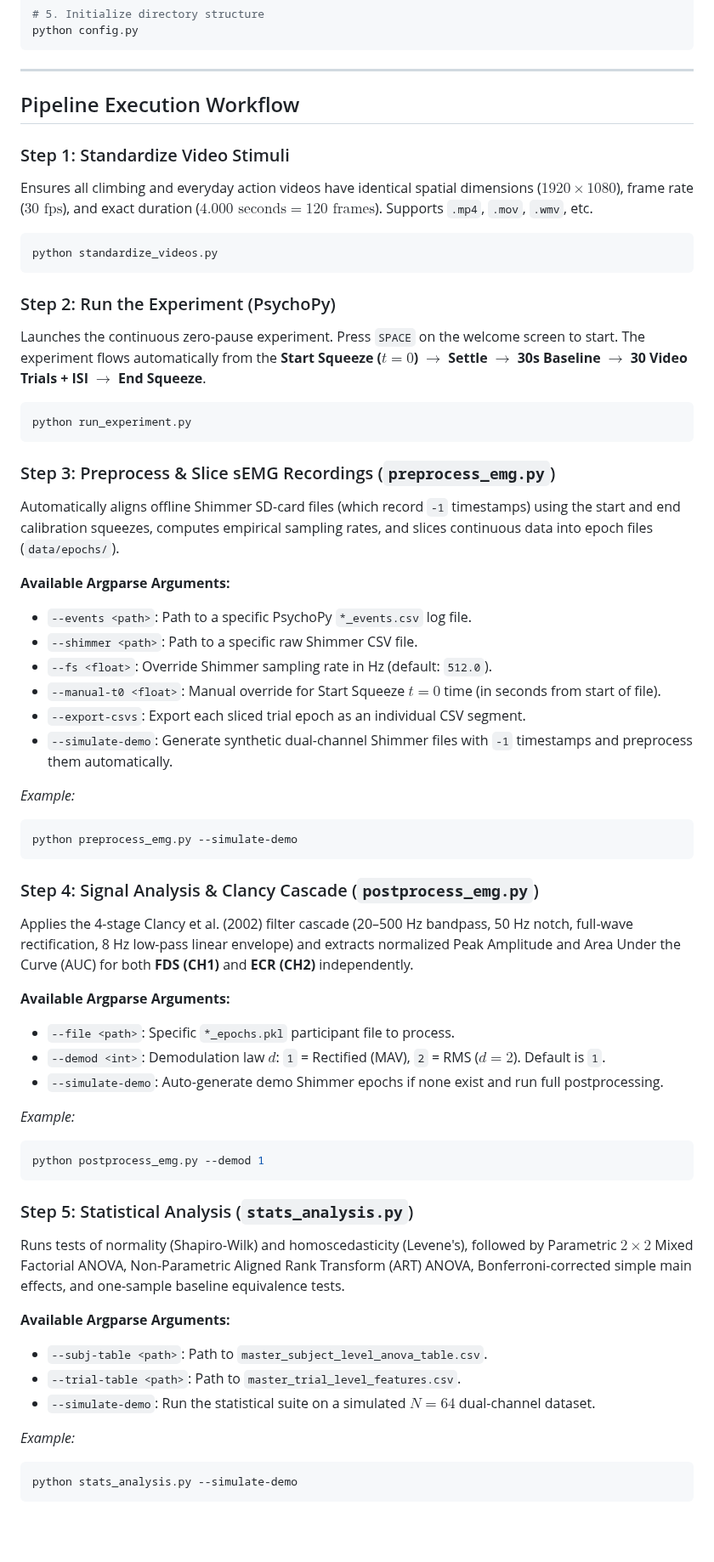
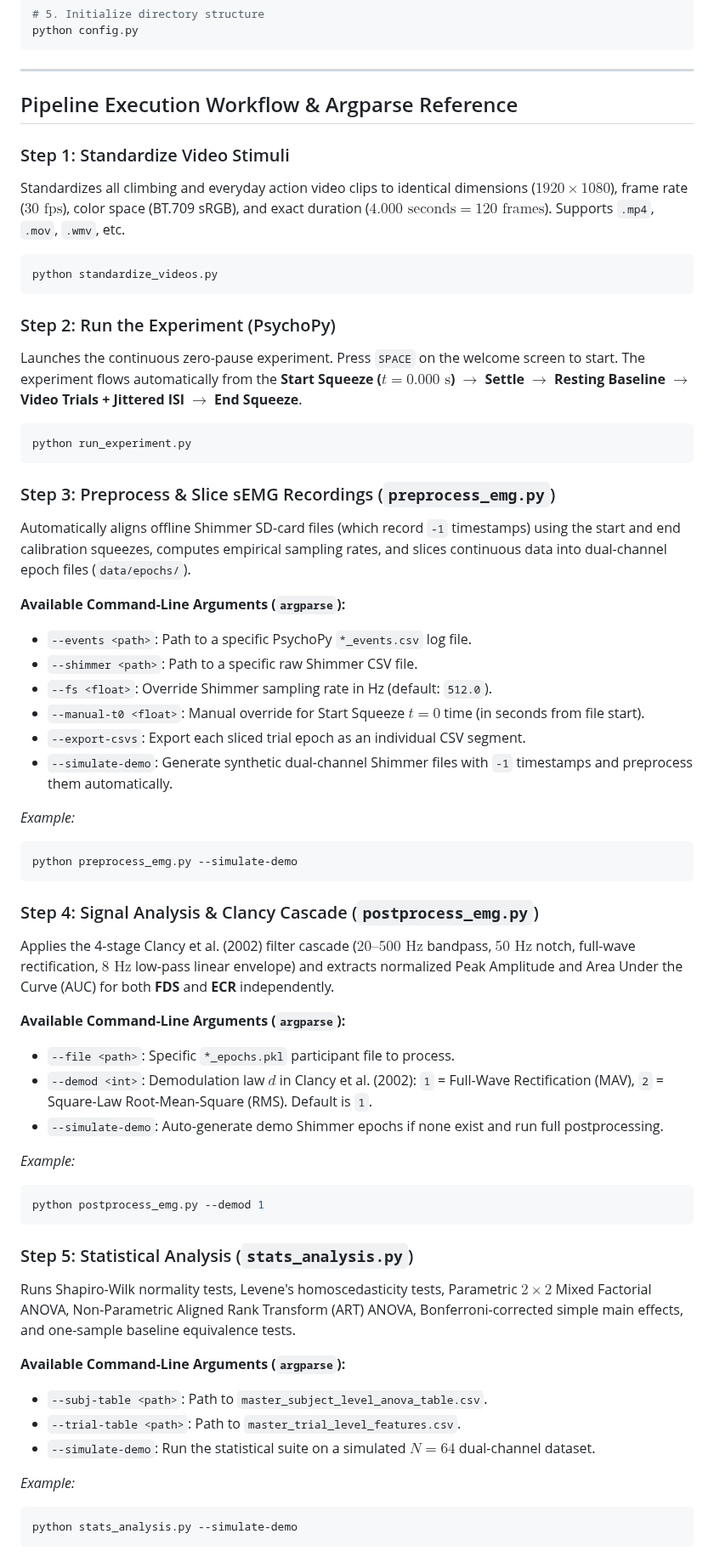
Before and after one commit to Kxlar/dtu-02455-emg-climbing, a Markdown page: project_readme.md, the part around one of its changes. Shown at 85% size. GitHub-like rendering; blank space fills up the shorter version.

````diff
--- a/project_readme.md
+++ b/project_readme.md
@@ -56,59 +84,59 @@ python config.py
 
 ---
 
-## Pipeline Execution Workflow
+## Pipeline Execution Workflow & Argparse Reference
 
 ### Step 1: Standardize Video Stimuli
-Ensures all climbing and everyday action videos have identical spatial dimensions ($1920 \times 1080$), frame rate ($30\text{ fps}$), and exact duration ($4.000\text{ seconds} = 120\text{ frames}$). Supports `.mp4`, `.mov`, `.wmv`, etc.
-```bash
+Standardizes all climbing and everyday action video clips to identical dimensions ($1920 \times 1080$), frame rate ($30\text{ fps}$), color space (BT.709 sRGB), and exact duration ($4.000\text{ seconds} = 120\text{ frames}$). Supports `.mp4`, `.mov`, `.wmv`, etc.
+```powershell
 python standardize_videos.py
 ```
 
 ### Step 2: Run the Experiment (PsychoPy)
-Launches the continuous zero-pause experiment. Press `SPACE` on the welcome screen to start. The experiment flows automatically from the **Start Squeeze ($t=0$)** $\rightarrow$ **Settle** $\rightarrow$ **30s Baseline** $\rightarrow$ **30 Video Trials + ISI** $\rightarrow$ **End Squeeze**.
-```bash
+Launches the continuous zero-pause experiment. Press `SPACE` on the welcome screen to start. The experiment flows automatically from the **Start Squeeze ($t = 0.000\text{ s}$)** $\rightarrow$ **Settle** $\rightarrow$ **Resting Baseline** $\rightarrow$ **Video Trials + Jittered ISI** $\rightarrow$ **End Squeeze**.
+```powershell
 python run_experiment.py
 ```
 
 ### Step 3: Preprocess & Slice sEMG Recordings (`preprocess_emg.py`)
-Automatically aligns offline Shimmer SD-card files (which record `-1` timestamps) using the start and end calibration squeezes, computes empirical sampling rates, and slices continuous data into epoch files (`data/epochs/`).
+Automatically aligns offline Shimmer SD-card files (which record `-1` timestamps) using the start and end calibration squeezes, computes empirical sampling rates, and slices continuous data into dual-channel epoch files (`data/epochs/`).
 
-**Available Argparse Arguments:**
+**Available Command-Line Arguments (`argparse`):**
 * `--events <path>`: Path to a specific PsychoPy `*_events.csv` log file.
 * `--shimmer <path>`: Path to a specific raw Shimmer CSV file.
 * `--fs <float>`: Override Shimmer sampling rate in Hz (default: `512.0`).
-* `--manual-t0 <float>`: Manual override for Start Squeeze $t=0$ time (in seconds from start of file).
+* `--manual-t0 <float>`: Manual override for Start Squeeze $t=0$ time (in seconds from file start).
 * `--export-csvs`: Export each sliced trial epoch as an individual CSV segment.
 * `--simulate-demo`: Generate synthetic dual-channel Shimmer files with `-1` timestamps and preprocess them automatically.
 
 *Example:*
-```bash
+```powershell
 python preprocess_emg.py --simulate-demo
 ```
 
 ### Step 4: Signal Analysis & Clancy Cascade (`postprocess_emg.py`)
-Applies the 4-stage Clancy et al. (2002) filter cascade (20–500 Hz bandpass, 50 Hz notch, full-wave rectification, 8 Hz low-pass linear envelope) and extracts normalized Peak Amplitude and Area Under the Curve (AUC) for both **FDS (CH1)** and **ECR (CH2)** independently.
+Applies the 4-stage Clancy et al. (2002) filter cascade ($20\text{--}500\text{ Hz}$ bandpass, $50\text{ Hz}$ notch, full-wave rectification, $8\text{ Hz}$ low-pass linear envelope) and extracts normalized Peak Amplitude and Area Under the Curve (AUC) for both **FDS** and **ECR** independently.
 
-**Available Argparse Arguments:**
+**Available Command-Line Arguments (`argparse`):**
 * `--file <path>`: Specific `*_epochs.pkl` participant file to process.
-* `--demod <int>`: Demodulation law $d$: `1` = Rectified (MAV), `2` = RMS ($d=2$). Default is `1`.
+* `--demod <int>`: Demodulation law $d$ in Clancy et al. (2002): `1` = Full-Wave Rectification (MAV), `2` = Square-Law Root-Mean-Square (RMS). Default is `1`.
 * `--simulate-demo`: Auto-generate demo Shimmer epochs if none exist and run full postprocessing.
 
 *Example:*
-```bash
+```powershell
 python postprocess_emg.py --demod 1
 ```
 
 ### Step 5: Statistical Analysis (`stats_analysis.py`)
-Runs tests of normality (Shapiro-Wilk) and homoscedasticity (Levene's), followed by Parametric $2\times 2$ Mixed Factorial ANOVA, Non-Parametric Aligned Rank Transform (ART) ANOVA, Bonferroni-corrected simple main effects, and one-sample baseline equivalence tests.
+Runs Shapiro-Wilk normality tests, Levene's homoscedasticity tests, Parametric $2 \times 2$ Mixed Factorial ANOVA, Non-Parametric Aligned Rank Transform (ART) ANOVA, Bonferroni-corrected simple main effects, and one-sample baseline equivalence tests.
 
-**Available Argparse Arguments:**
+**Available Command-Line Arguments (`argparse`):**
 * `--subj-table <path>`: Path to `master_subject_level_anova_table.csv`.
 * `--trial-table <path>`: Path to `master_trial_level_features.csv`.
 * `--simulate-demo`: Run the statistical suite on a simulated $N=64$ dual-channel dataset.
 
 *Example:*
-```bash
+```powershell
 python stats_analysis.py --simulate-demo
 ```
 
````
Also changed, not shown: other parts of project_readme.md (+39 -11 lines), Electrodes_placement_on_ECR.jpg (added), Electrodes_placement_on_FDS.jpg (added), 1 other file.
